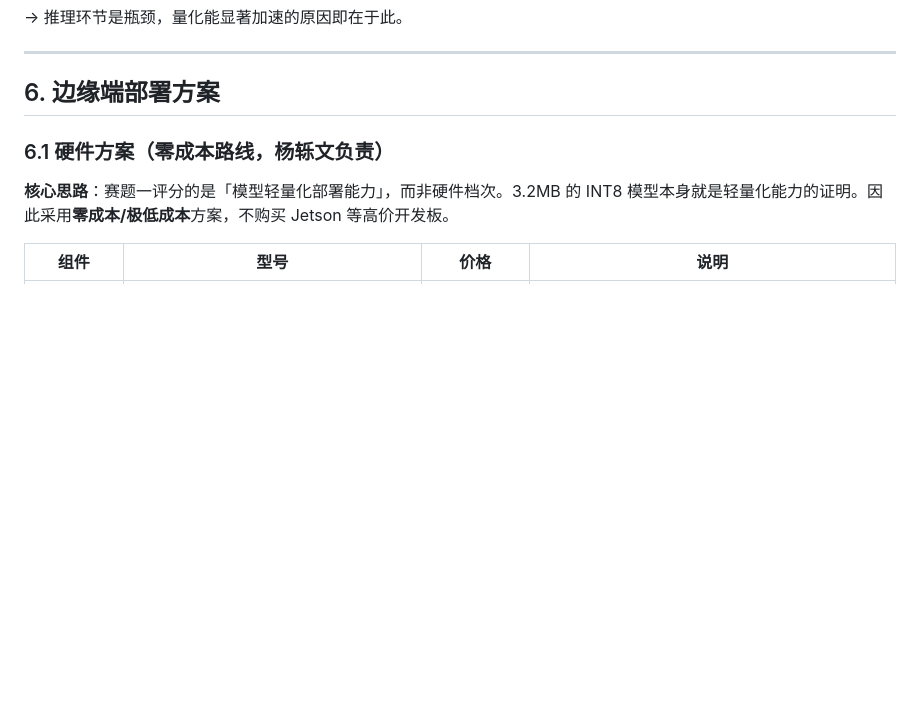
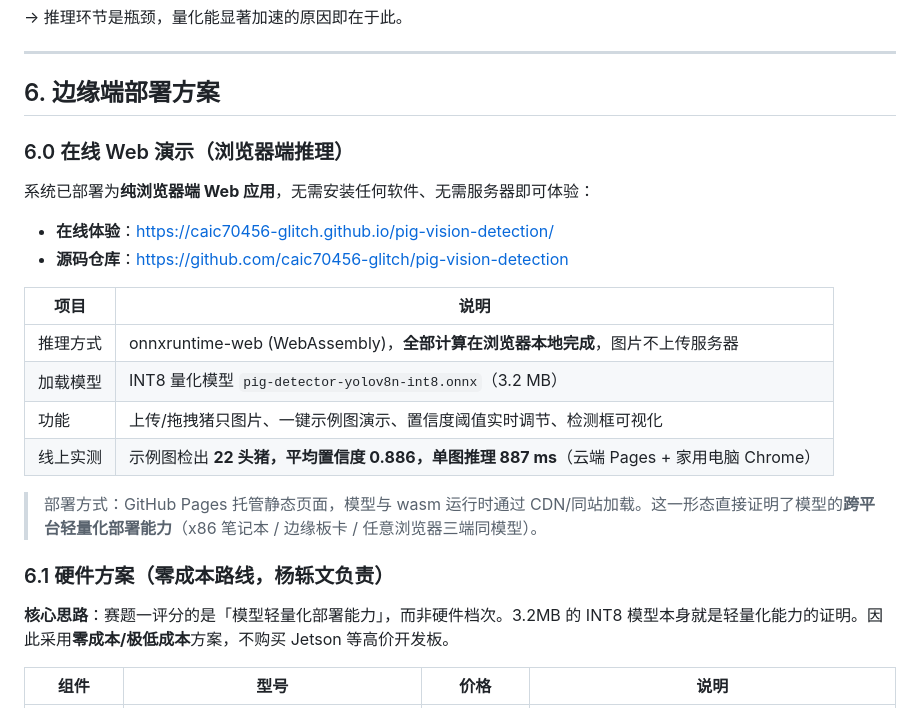
Before and after one commit to caic70456-glitch/pig-vision-detection, a Markdown page: 技术方案_赛题一.md, the part around the change. Rendered like a GitHub page; blank space fills up the shorter version.

```diff
--- a/技术方案_赛题一.md
+++ b/技术方案_赛题一.md
@@ -215,6 +215,22 @@
 ---
 
 ## 6. 边缘端部署方案
+
+### 6.0 在线 Web 演示（浏览器端推理）
+
+系统已部署为**纯浏览器端 Web 应用**，无需安装任何软件、无需服务器即可体验：
+
+- **在线体验**：https://caic70456-glitch.github.io/pig-vision-detection/
+- **源码仓库**：https://github.com/caic70456-glitch/pig-vision-detection
+
+| 项目 | 说明 |
+|---|---|
+| 推理方式 | onnxruntime-web (WebAssembly)，**全部计算在浏览器本地完成**，图片不上传服务器 |
+| 加载模型 | INT8 量化模型 `pig-detector-yolov8n-int8.onnx`（3.2 MB） |
+| 功能 | 上传/拖拽猪只图片、一键示例图演示、置信度阈值实时调节、检测框可视化 |
+| 线上实测 | 示例图检出 **22 头猪，平均置信度 0.886，单图推理 887 ms**（云端 Pages + 家用电脑 Chrome） |
+
+> 部署方式：GitHub Pages 托管静态页面，模型与 wasm 运行时通过 CDN/同站加载。这一形态直接证明了模型的**跨平台轻量化部署能力**（x86 笔记本 / 边缘板卡 / 任意浏览器三端同模型）。
 
 ### 6.1 硬件方案（零成本路线，杨轹文负责）
 
```
Also changed, not shown: README.md (added, +92 -0 lines).
